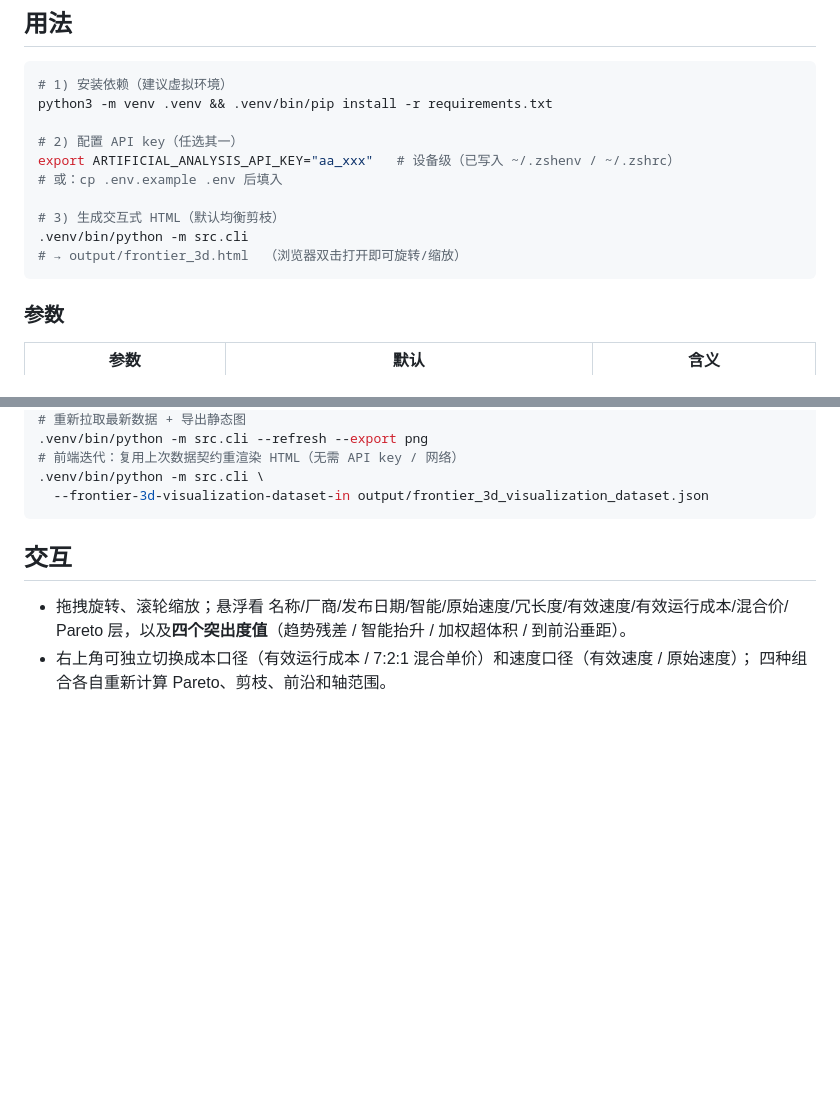
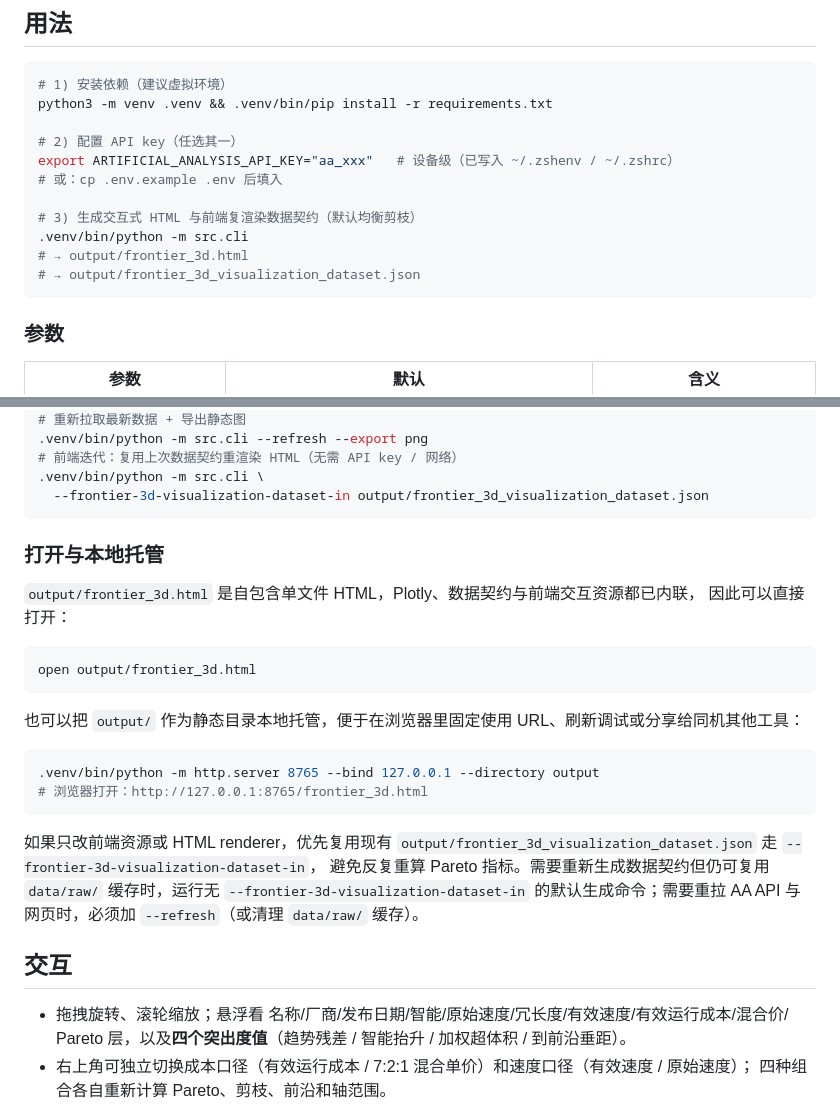
Before and after one commit to SII-DELTA/ai-analysis, a Markdown page: README.md, 2 parts joined by grey strips. Drawn GitHub-style; blank space fills up the shorter version.

Commit message:
docs: document frontier 3d html hosting workflow
记录最新 Frontier 3D 生成产物、直接打开方式、本地 http.server 托管方式，以及 dataset-in 前端复渲染流程。

````diff
--- a/README.md
+++ b/README.md
@@ -128,9 +128,10 @@ python3 -m venv .venv && .venv/bin/pip install -r requirements.txt
 export ARTIFICIAL_ANALYSIS_API_KEY="aa_xxx"   # 设备级（已写入 ~/.zshenv / ~/.zshrc）
 # 或：cp .env.example .env 后填入
 
-# 3) 生成交互式 HTML（默认均衡剪枝）
+# 3) 生成交互式 HTML 与前端复渲染数据契约（默认均衡剪枝）
 .venv/bin/python -m src.cli
-# → output/frontier_3d.html  （浏览器双击打开即可旋转/缩放）
+# → output/frontier_3d.html
+# → output/frontier_3d_visualization_dataset.json
 ```
 
 ### 参数
@@ -160,6 +161,28 @@ export ARTIFICIAL_ANALYSIS_API_KEY="aa_xxx"   # 设备级（已写入 ~/.zshenv
 .venv/bin/python -m src.cli \
   --frontier-3d-visualization-dataset-in output/frontier_3d_visualization_dataset.json
 ```
+
+### 打开与本地托管
+
+`output/frontier_3d.html` 是自包含单文件 HTML，Plotly、数据契约与前端交互资源都已内联，
+因此可以直接打开：
+
+```bash
+open output/frontier_3d.html
+```
+
+也可以把 `output/` 作为静态目录本地托管，便于在浏览器里固定使用 URL、刷新调试或分享给同机其他工具：
+
+```bash
+.venv/bin/python -m http.server 8765 --bind 127.0.0.1 --directory output
+# 浏览器打开：http://127.0.0.1:8765/frontier_3d.html
+```
+
+如果只改前端资源或 HTML renderer，优先复用现有
+`output/frontier_3d_visualization_dataset.json` 走 `--frontier-3d-visualization-dataset-in`，
+避免反复重算 Pareto 指标。需要重新生成数据契约但仍可复用 `data/raw/` 缓存时，运行无
+`--frontier-3d-visualization-dataset-in` 的默认生成命令；需要重拉 AA API 与网页时，必须加
+`--refresh`（或清理 `data/raw/` 缓存）。
 
 ## 交互
 
````
